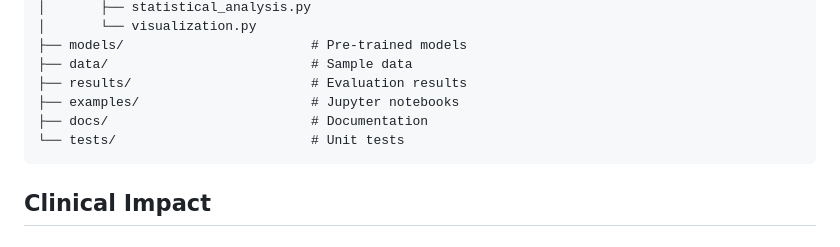
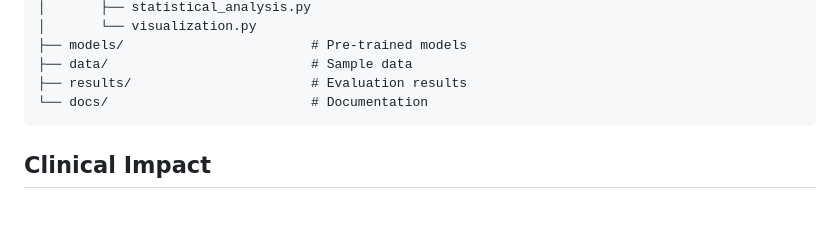
Before and after one commit to Mahdi-Bashiri/wmh-normal-abnormal-segmentation, a Markdown page: README.md, the part around the change printed below. Drawn GitHub-style; blank space fills up the shorter version.

````diff
--- a/README.md
+++ b/README.md
@@ -149,9 +149,7 @@ wmh-normal-abnormal-segmentation/
 ├── models/                        # Pre-trained models
 ├── data/                          # Sample data
 ├── results/                       # Evaluation results
-├── examples/                      # Jupyter notebooks
-├── docs/                          # Documentation
-└── tests/                         # Unit tests
+└── docs/                          # Documentation
 ```
 
 ## Clinical Impact
````
Also changed, not shown: other parts of README.md (+1 -1 lines).
